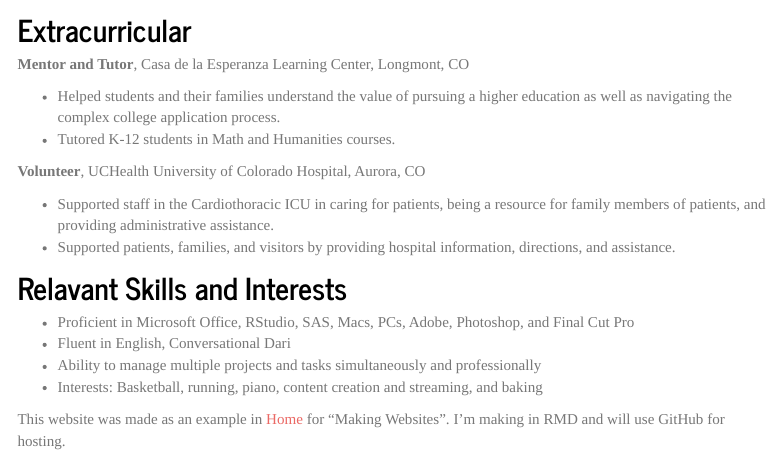
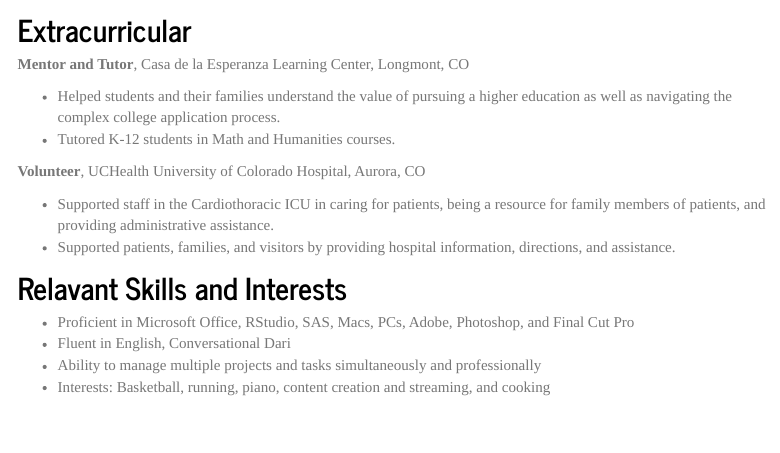
Before and after one commit to mahdi-maktabi/mahdi-maktabi.github.io, an R Markdown document (about.Rmd): the page in a window 1100 px wide, from 1420 px down. The pictures show the output file about.html that the author committed with the source, opened offline; library style sheets and scripts come from the installed R packages; menus at the side of the page are left out.

Commit message:
Proofreading edits.

```diff
--- a/about.Rmd
+++ b/about.Rmd
@@ -80,7 +80,4 @@ Derek S. Mason, Siobhan Flaherty, Conner Jackson, Emmily Koech, Gabriela Samayoa
 * Proficient in Microsoft Office, RStudio, SAS, Macs, PCs, Adobe, Photoshop, and Final Cut Pro
 * Fluent in English, Conversational Dari
 * Ability to manage multiple projects and tasks simultaneously and professionally
-* Interests: Basketball, running, piano, content creation and streaming, and baking
-
-
-This website was made as an example in [Home](https://mahdi-maktabi.github.io/index.html) for "Making Websites". I'm making in RMD and will use GitHub for hosting.
+* Interests: Basketball, running, piano, content creation and streaming, and cooking
```
Also changed, not shown: about.html.
